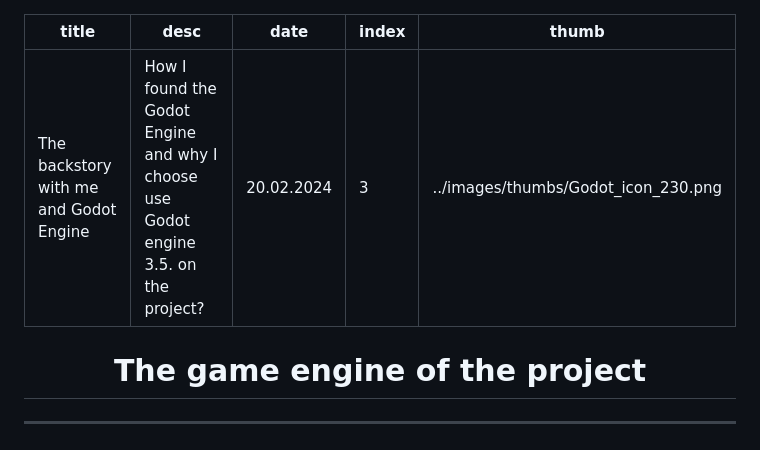
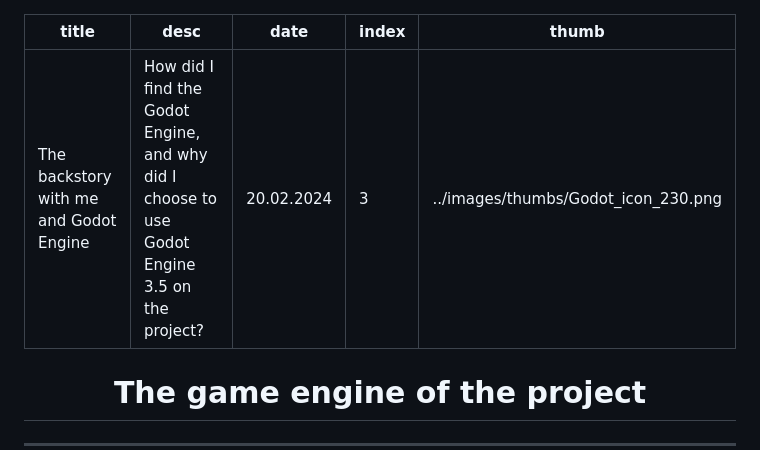
Before and after one commit to TheAspen/blog, a Markdown page: src/posts/3.md, the part around the change. GitHub-like rendering.

Commit message:
Changed post 3 description

```diff
--- a/src/posts/3.md
+++ b/src/posts/3.md
@@ -1,6 +1,6 @@
 ---
 title: The backstory with me and Godot Engine
-desc: How I found the Godot Engine and why I choose use Godot engine 3.5. on the project?
+desc: How did I find the Godot Engine, and why did I choose to use Godot Engine 3.5 on the project?
 date: 20.02.2024
 index: 3
 thumb: ../images/thumbs/Godot_icon_230.png
```
